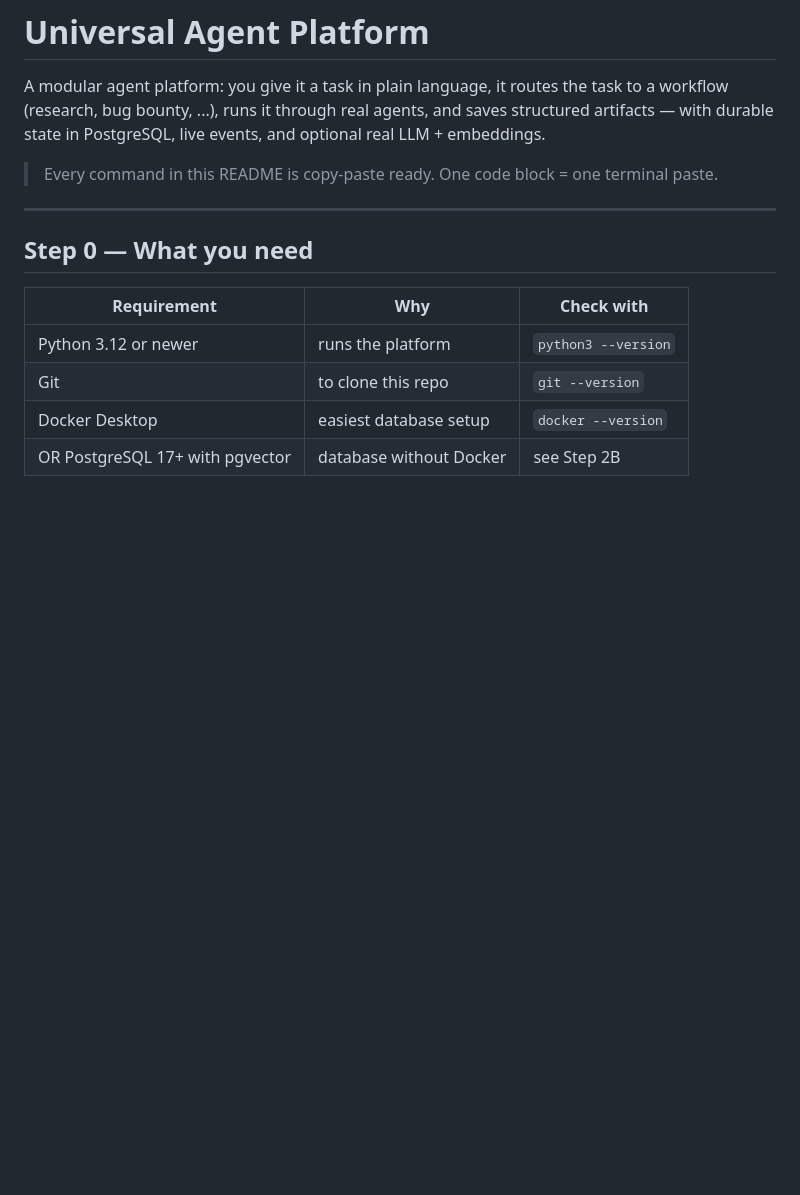
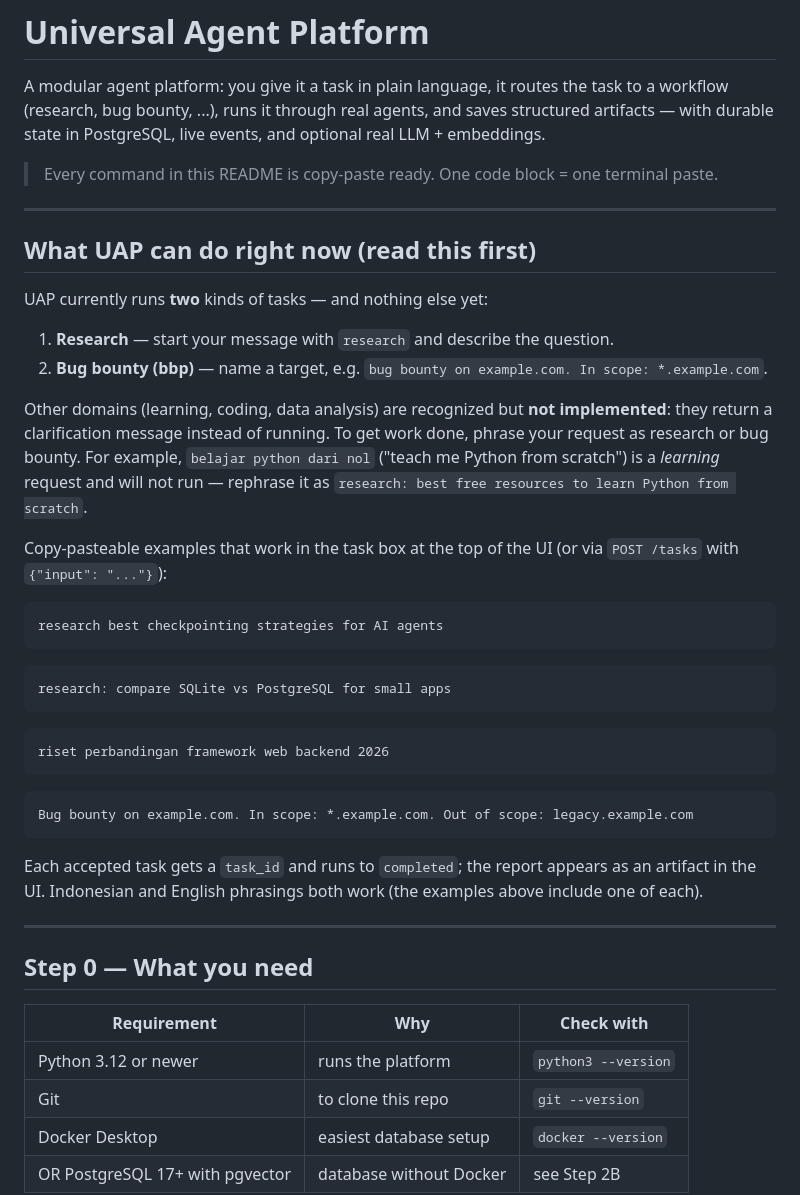
Before and after one commit to Ini-Amin/universal-agent-platform-that-bloated-your-machine, a Markdown page: README.md, the part around the change. GitHub-like rendering; blank space fills up the shorter version.

Commit message:
docs: tell a first-time user what they can actually type
The UI placeholder says "Enter task (e.g. research best checkpointers)..." —
developer jargon. A natural first attempt like "belajar python dari nol" hits a
clarification toast, which reads as breakage rather than a scope limit.

The README now states up front that only `research` and `bbp` are executable,
lists copy-pasteable examples that were each run against a live server before
being written down, and says plainly which phrasings fail and why. It also
notes that a bug bounty task refuses an out-of-scope target before any tool
runs.

Every example in the new section was verified by POSTing it to /tasks and
checking the accepted domain — including the Indonesian phrasing.

````diff
--- a/README.md
+++ b/README.md
@@ -5,6 +5,44 @@ A modular agent platform: you give it a task in plain language, it routes the ta
 with durable state in PostgreSQL, live events, and optional real LLM + embeddings.
 
 > Every command in this README is copy-paste ready. One code block = one terminal paste.
+
+---
+
+## What UAP can do right now (read this first)
+
+UAP currently runs **two** kinds of tasks — and nothing else yet:
+
+1. **Research** — start your message with `research` and describe the question.
+2. **Bug bounty (bbp)** — name a target, e.g. `bug bounty on example.com. In scope: *.example.com`.
+
+Other domains (learning, coding, data analysis) are recognized but **not implemented**:
+they return a clarification message instead of running. To get work done, phrase your
+request as research or bug bounty. For example, `belajar python dari nol` ("teach me
+Python from scratch") is a *learning* request and will not run — rephrase it as
+`research: best free resources to learn Python from scratch`.
+
+Copy-pasteable examples that work in the task box at the top of the UI (or via
+`POST /tasks` with `{"input": "..."}`):
+
+```text
+research best checkpointing strategies for AI agents
+```
+
+```text
+research: compare SQLite vs PostgreSQL for small apps
+```
+
+```text
+riset perbandingan framework web backend 2026
+```
+
+```text
+Bug bounty on example.com. In scope: *.example.com. Out of scope: legacy.example.com
+```
+
+Each accepted task gets a `task_id` and runs to `completed`; the report appears as an
+artifact in the UI. Indonesian and English phrasings both work (the examples above
+include one of each).
 
 ---
 
````
